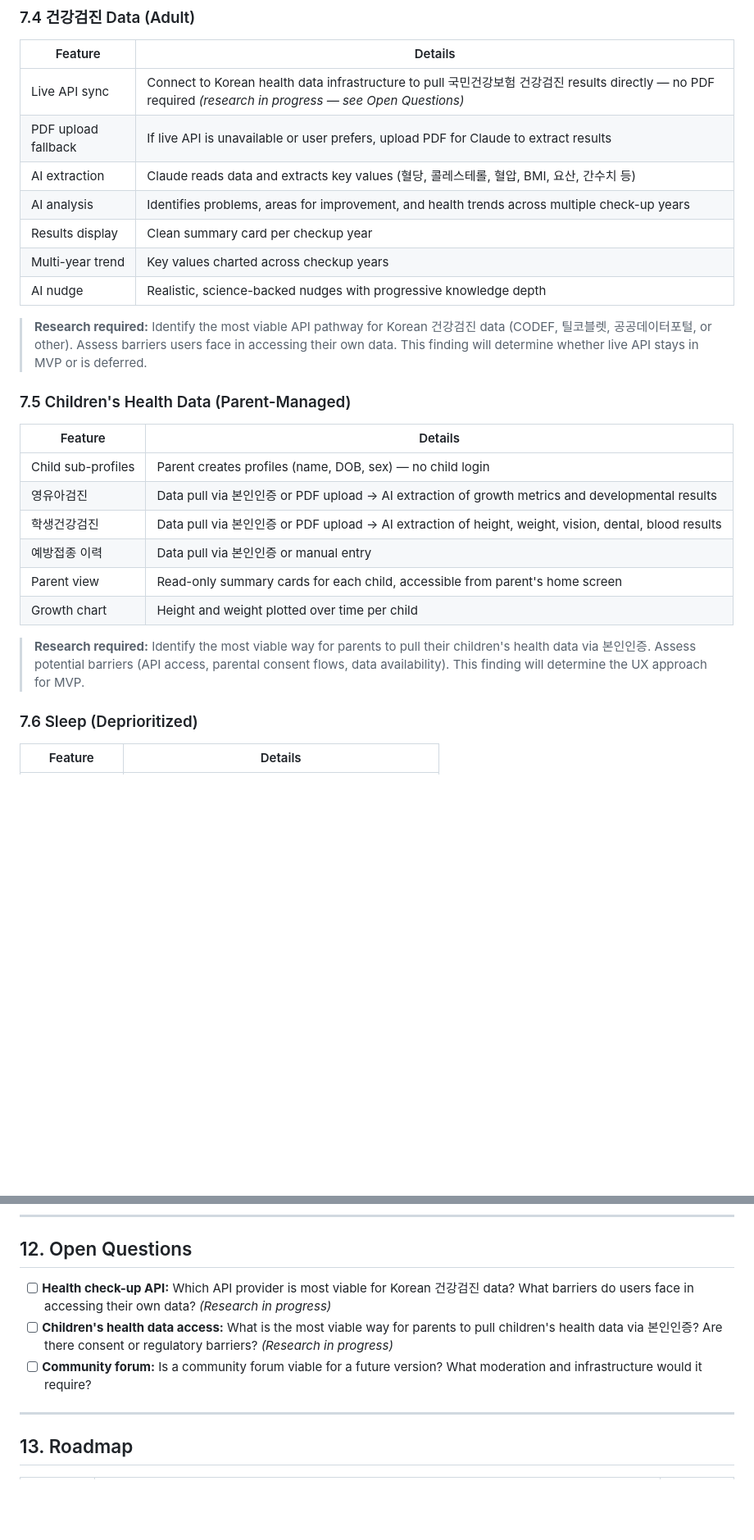
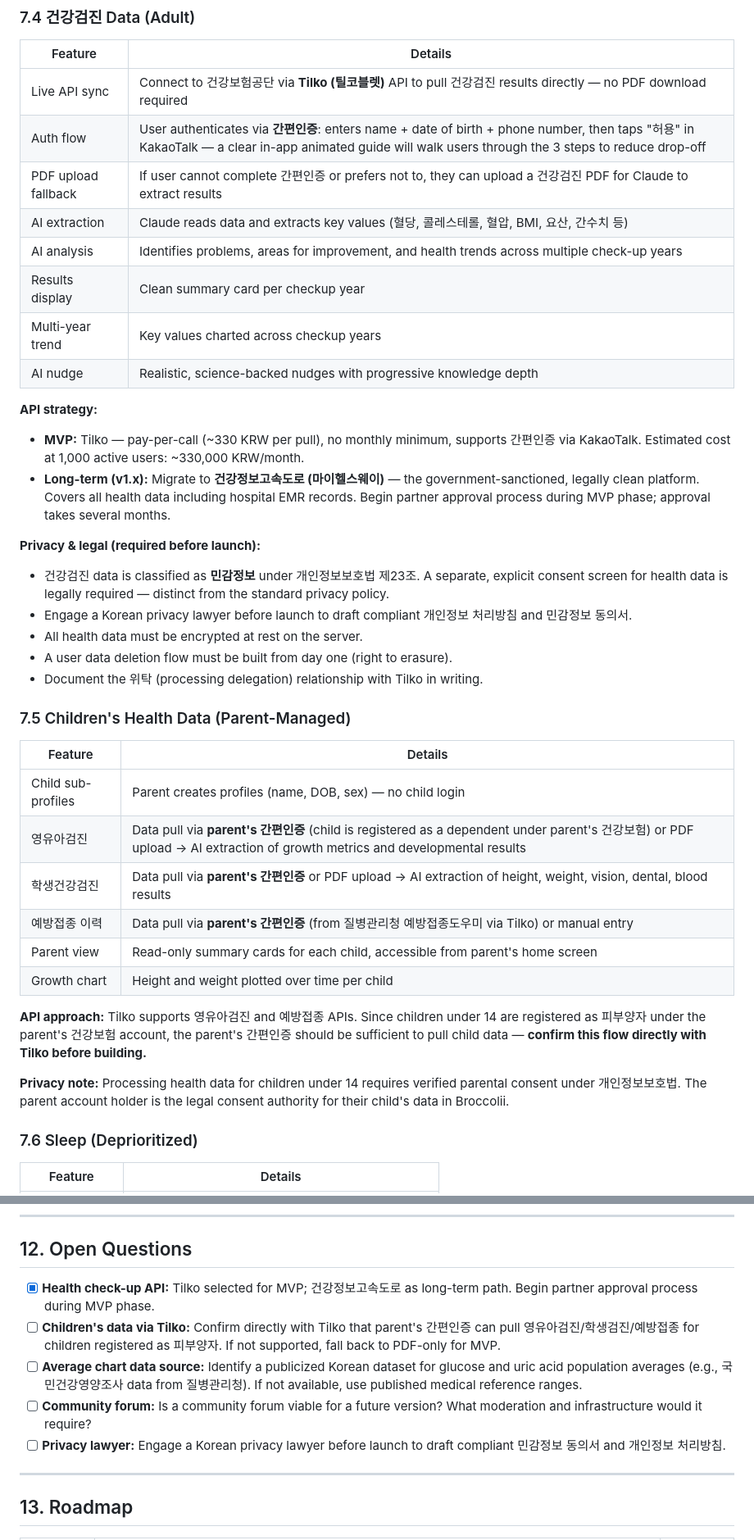
Before and after one commit to xoohyunoox/broccolii, a Markdown page: Broccolii_PRD(v0.3).md, 2 parts joined by grey strips. Shown at 82% size. Rendered like a GitHub page; blank space fills up the shorter version.

Commit message:
Update PRD v0.3 with health API research findings

```diff
--- a/Broccolii_PRD(v0.3).md
+++ b/Broccolii_PRD(v0.3).md
@@ -166,27 +166,39 @@ Management track onboarding inputs:
 ### 7.4 건강검진 Data (Adult)
 | Feature | Details |
 |---|---|
-| Live API sync | Connect to Korean health data infrastructure to pull 국민건강보험 건강검진 results directly — no PDF required *(research in progress — see Open Questions)* |
-| PDF upload fallback | If live API is unavailable or user prefers, upload PDF for Claude to extract results |
+| Live API sync | Connect to 건강보험공단 via **Tilko (틸코블렛)** API to pull 건강검진 results directly — no PDF download required |
+| Auth flow | User authenticates via **간편인증**: enters name + date of birth + phone number, then taps "허용" in KakaoTalk — a clear in-app animated guide will walk users through the 3 steps to reduce drop-off |
+| PDF upload fallback | If user cannot complete 간편인증 or prefers not to, they can upload a 건강검진 PDF for Claude to extract results |
 | AI extraction | Claude reads data and extracts key values (혈당, 콜레스테롤, 혈압, BMI, 요산, 간수치 등) |
 | AI analysis | Identifies problems, areas for improvement, and health trends across multiple check-up years |
 | Results display | Clean summary card per checkup year |
 | Multi-year trend | Key values charted across checkup years |
 | AI nudge | Realistic, science-backed nudges with progressive knowledge depth |
 
-> **Research required:** Identify the most viable API pathway for Korean 건강검진 data (CODEF, 틸코블렛, 공공데이터포털, or other). Assess barriers users face in accessing their own data. This finding will determine whether live API stays in MVP or is deferred.
+**API strategy:**
+- **MVP:** Tilko — pay-per-call (~330 KRW per pull), no monthly minimum, supports 간편인증 via KakaoTalk. Estimated cost at 1,000 active users: ~330,000 KRW/month.
+- **Long-term (v1.x):** Migrate to **건강정보고속도로 (마이헬스웨이)** — the government-sanctioned, legally clean platform. Covers all health data including hospital EMR records. Begin partner approval process during MVP phase; approval takes several months.
+
+**Privacy & legal (required before launch):**
+- 건강검진 data is classified as **민감정보** under 개인정보보호법 제23조. A separate, explicit consent screen for health data is legally required — distinct from the standard privacy policy.
+- Engage a Korean privacy lawyer before launch to draft compliant 개인정보 처리방침 and 민감정보 동의서.
+- All health data must be encrypted at rest on the server.
+- A user data deletion flow must be built from day one (right to erasure).
+- Document the 위탁 (processing delegation) relationship with Tilko in writing.
 
 ### 7.5 Children's Health Data (Parent-Managed)
 | Feature | Details |
 |---|---|
 | Child sub-profiles | Parent creates profiles (name, DOB, sex) — no child login |
-| 영유아검진 | Data pull via 본인인증 or PDF upload → AI extraction of growth metrics and developmental results |
-| 학생건강검진 | Data pull via 본인인증 or PDF upload → AI extraction of height, weight, vision, dental, blood results |
-| 예방접종 이력 | Data pull via 본인인증 or manual entry |
+| 영유아검진 | Data pull via **parent's 간편인증** (child is registered as a dependent under parent's 건강보험) or PDF upload → AI extraction of growth metrics and developmental results |
+| 학생건강검진 | Data pull via **parent's 간편인증** or PDF upload → AI extraction of height, weight, vision, dental, blood results |
+| 예방접종 이력 | Data pull via **parent's 간편인증** (from 질병관리청 예방접종도우미 via Tilko) or manual entry |
 | Parent view | Read-only summary cards for each child, accessible from parent's home screen |
 | Growth chart | Height and weight plotted over time per child |
 
-> **Research required:** Identify the most viable way for parents to pull their children's health data via 본인인증. Assess potential barriers (API access, parental consent flows, data availability). This finding will determine the UX approach for MVP.
+**API approach:** Tilko supports 영유아검진 and 예방접종 APIs. Since children under 14 are registered as 피부양자 under the parent's 건강보험 account, the parent's 간편인증 should be sufficient to pull child data — **confirm this flow directly with Tilko before building.**
+
+**Privacy note:** Processing health data for children under 14 requires verified parental consent under 개인정보보호법. The parent account holder is the legal consent authority for their child's data in Broccolii.
 
 ### 7.6 Sleep (Deprioritized)
 | Feature | Details |
@@ -312,9 +325,11 @@ Management track onboarding inputs:
 
 ## 12. Open Questions
 
-- [ ] **Health check-up API:** Which API provider is most viable for Korean 건강검진 data? What barriers do users face in accessing their own data? *(Research in progress)*
-- [ ] **Children's health data access:** What is the most viable way for parents to pull children's health data via 본인인증? Are there consent or regulatory barriers? *(Research in progress)*
+- [x] **Health check-up API:** Tilko selected for MVP; 건강정보고속도로 as long-term path. Begin partner approval process during MVP phase.
+- [ ] **Children's data via Tilko:** Confirm directly with Tilko that parent's 간편인증 can pull 영유아검진/학생검진/예방접종 for children registered as 피부양자. If not supported, fall back to PDF-only for MVP.
+- [ ] **Average chart data source:** Identify a publicized Korean dataset for glucose and uric acid population averages (e.g., 국민건강영양조사 data from 질병관리청). If not available, use published medical reference ranges.
 - [ ] **Community forum:** Is a community forum viable for a future version? What moderation and infrastructure would it require?
+- [ ] **Privacy lawyer:** Engage a Korean privacy lawyer before launch to draft compliant 민감정보 동의서 and 개인정보 처리방침.
 
 ---
 
```
Also changed, not shown: other parts of Broccolii_PRD(v0.3).md (+2 -1 lines).
